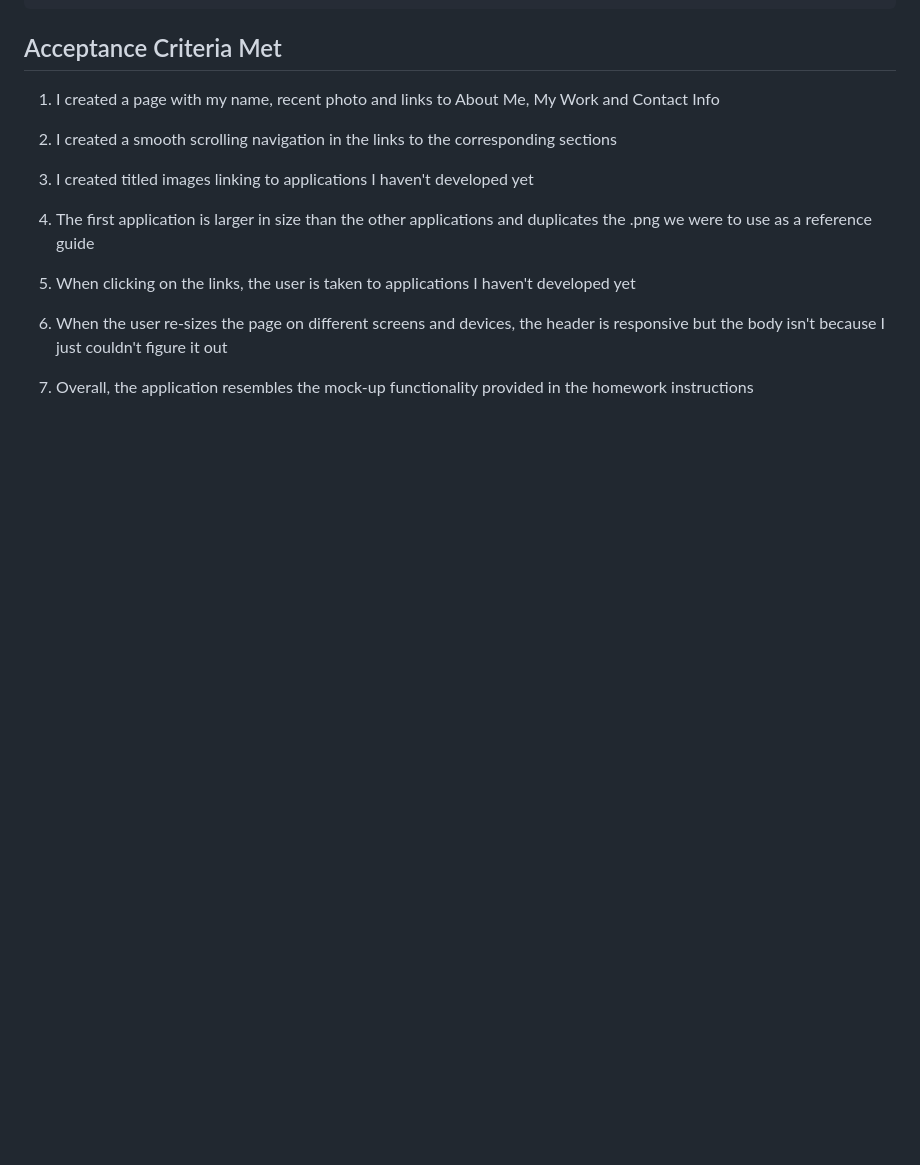
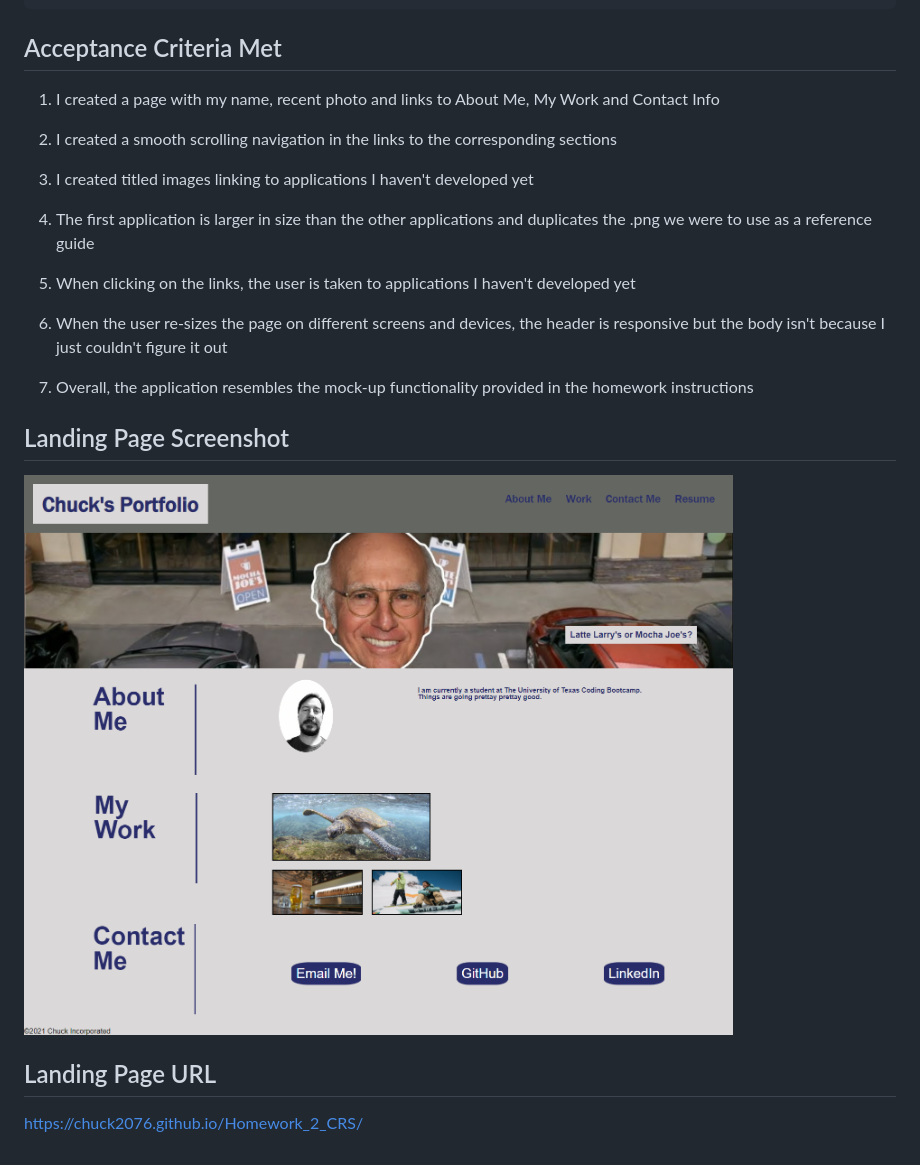
Before and after one commit to chuck2076/Homework_2_CRS, a Markdown page: README.md, the part around the change printed below. Drawn GitHub-style; pictures changed too: assets/homework2_screenshot.png (added); blank space fills up the shorter version.

Commit message:
final push with README and links

```diff
--- a/README.md
+++ b/README.md
@@ -28,3 +26,9 @@ SO THAT I can review samples of their work and assess whether they're a good can
 6. When the user re-sizes the page on different screens and devices, the header is responsive but the body isn't because I just couldn't figure it out
 
 7. Overall, the application resembles the mock-up functionality provided in the homework instructions
+
+## Landing Page Screenshot
+![Chuck's Portfolio Page](/assets/homework2_screenshot.png)
+
+## Landing Page URL
+https://chuck2076.github.io/Homework_2_CRS/
```
Also changed, not shown: other parts of README.md (+0 -2 lines).
